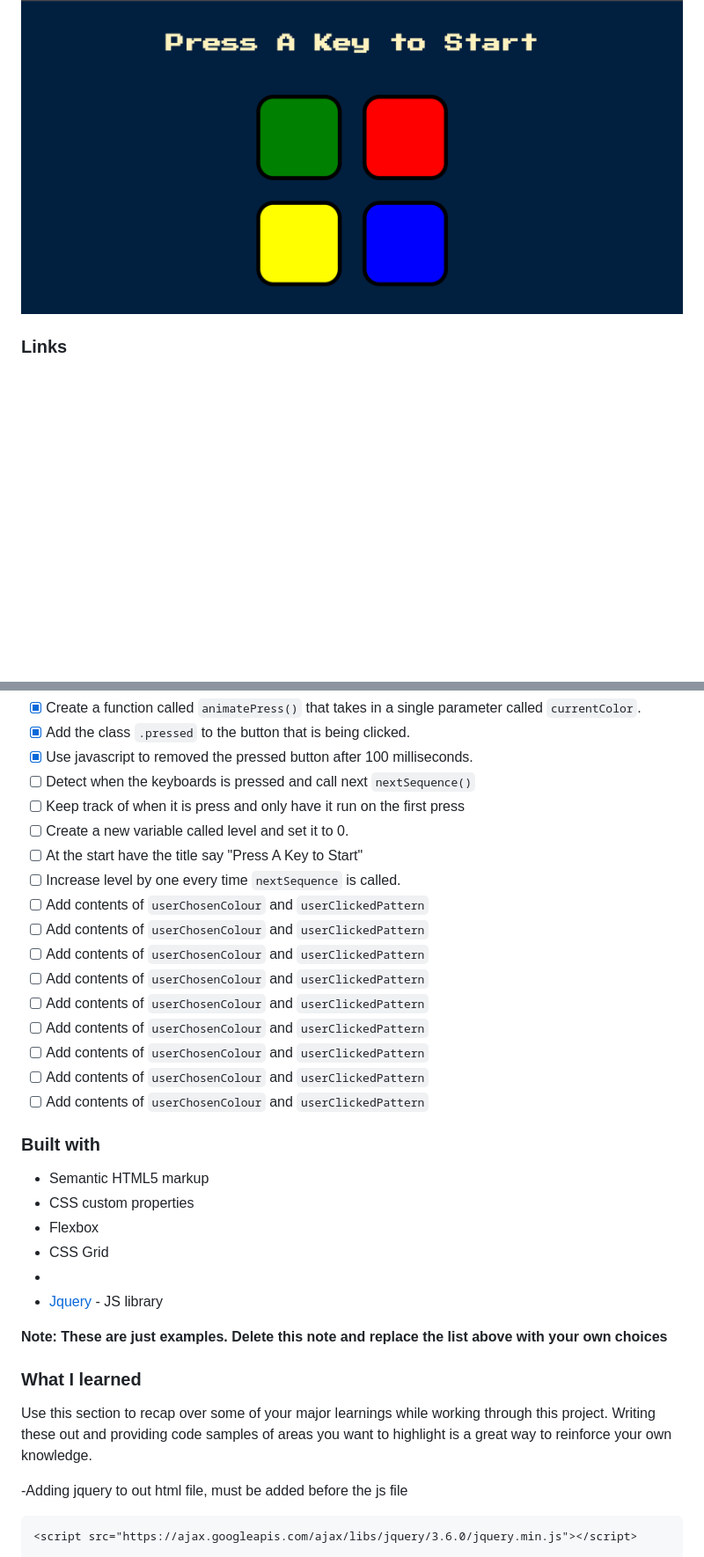
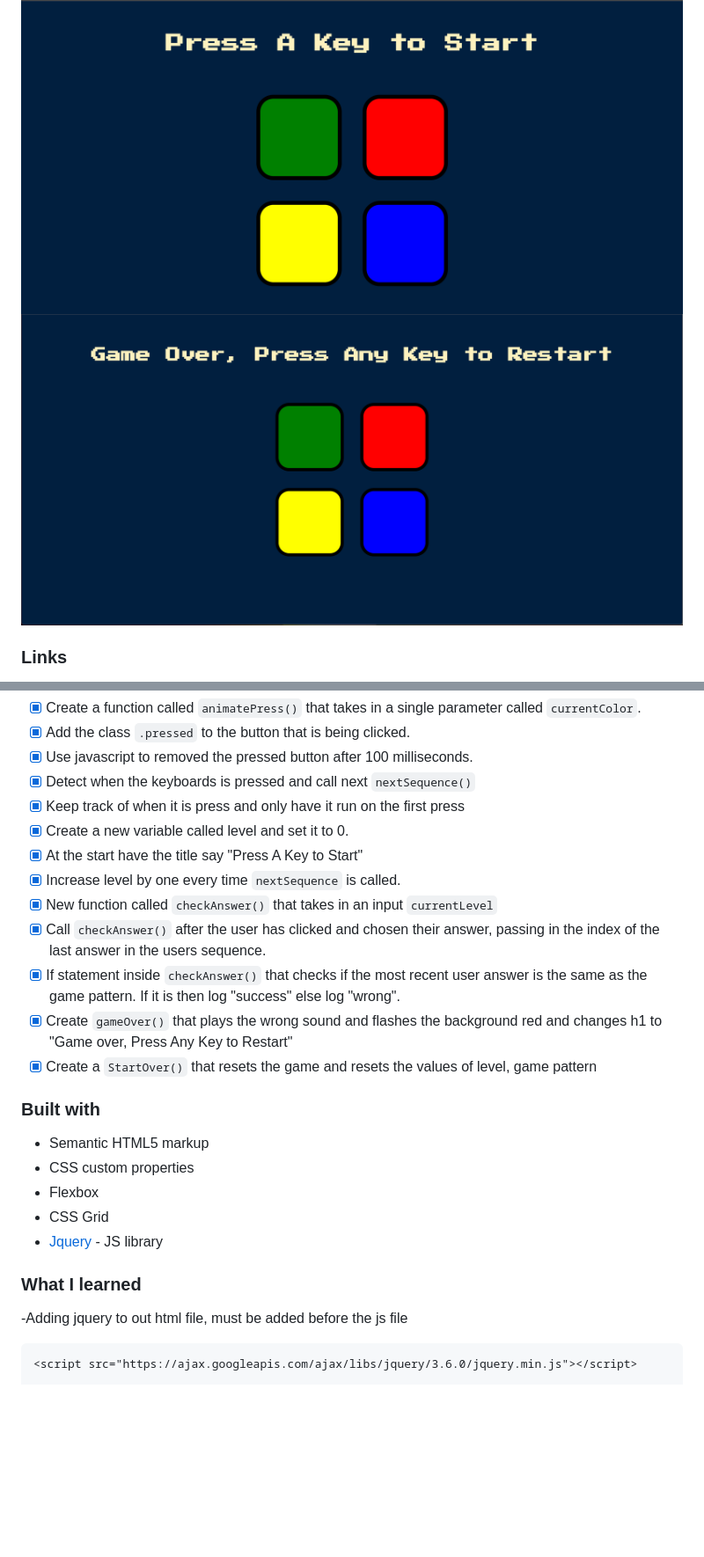
Before and after one commit to chopsquad/Simons-Game, a Markdown page: README.md, 2 parts joined by grey strips. Shown: that part at 88% size. Rendered like a GitHub page; pictures changed too: images/gameovr.png (added); blank space fills up the shorter version.

Commit message:
added gameover and restart function to the game

```diff
--- a/README.md
+++ b/README.md
@@ -32,6 +29,7 @@ Users should be able to:
 ### Screenshot
 
 ![Simon`s Game](images/page.png)
+![End Game](images/gameovr.png)
 
 ### Links
 
@@ -55,20 +53,16 @@ Users should be able to:
 - [x] Create a function called `animatePress()` that takes in a single parameter called `currentColor`.
 - [x] Add the class `.pressed` to the button that is being clicked.
 - [x] Use javascript to removed the pressed button after 100 milliseconds.
-- [ ] Detect when the keyboards is pressed and call next `nextSequence()`
-- [ ] Keep track of when it is press and only have it run on the first press
-- [ ] Create a new variable called level and set it to 0.
-- [ ] At the start have the title say "Press A Key to Start"
-- [ ] Increase level by one every time `nextSequence` is called.
-- [ ] Add contents of `userChosenColour` and `userClickedPattern`
-- [ ] Add contents of `userChosenColour` and `userClickedPattern`
-- [ ] Add contents of `userChosenColour` and `userClickedPattern`
-- [ ] Add contents of `userChosenColour` and `userClickedPattern`
-- [ ] Add contents of `userChosenColour` and `userClickedPattern`
-- [ ] Add contents of `userChosenColour` and `userClickedPattern`
-- [ ] Add contents of `userChosenColour` and `userClickedPattern`
-- [ ] Add contents of `userChosenColour` and `userClickedPattern`
-- [ ] Add contents of `userChosenColour` and `userClickedPattern`
+- [x] Detect when the keyboards is pressed and call next `nextSequence()`
+- [x] Keep track of when it is press and only have it run on the first press
+- [x] Create a new variable called level and set it to 0.
+- [x] At the start have the title say "Press A Key to Start"
+- [x] Increase level by one every time `nextSequence` is called.
+- [x] New function called `checkAnswer()` that takes in an input `currentLevel`
+- [x] Call `checkAnswer()` after the user has clicked and chosen their answer, passing in the index of the last answer in the users sequence.
+- [x] If statement inside `checkAnswer()` that checks if the most recent user answer is the same as the game pattern. If it is then log "success" else log "wrong".
+- [x] Create `gameOver()` that plays the wrong sound and flashes the background red and changes h1 to "Game over, Press Any Key to Restart"
+- [x] Create a `StartOver()` that resets the game and resets the values of level, game pattern
 
 ### Built with
 
@@ -76,14 +70,9 @@ Users should be able to:
 - CSS custom properties
 - Flexbox
 - CSS Grid
--
 - [Jquery](https://code.jquery.com/) - JS library
 
-**Note: These are just examples. Delete this note and replace the list above with your own choices**
-
 ### What I learned
-
-Use this section to recap over some of your major learnings while working through this project. Writing these out and providing code samples of areas you want to highlight is a great way to reinforce your own knowledge.
 
 -Adding jquery to out html file, must be added before the js file
 
```
Also changed, not shown: other parts of README.md (+1 -18 lines), 1 other file.
